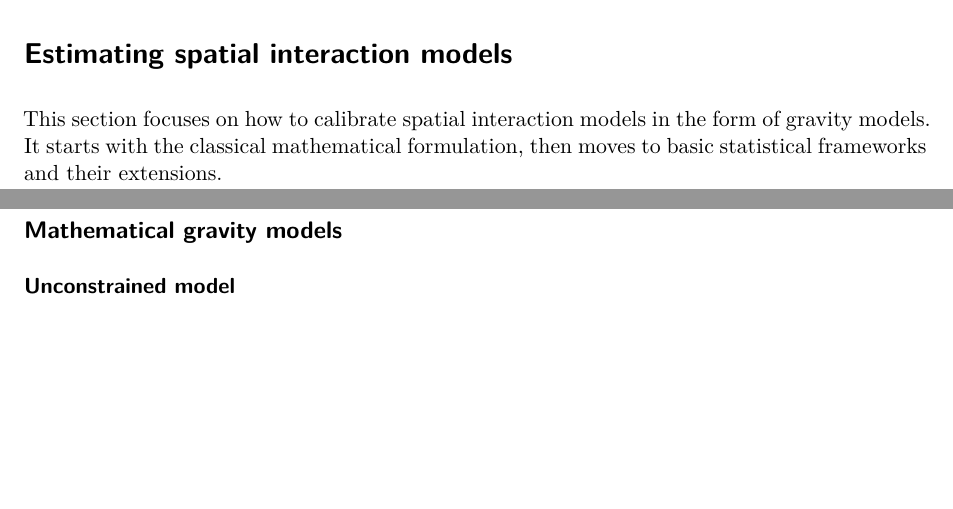
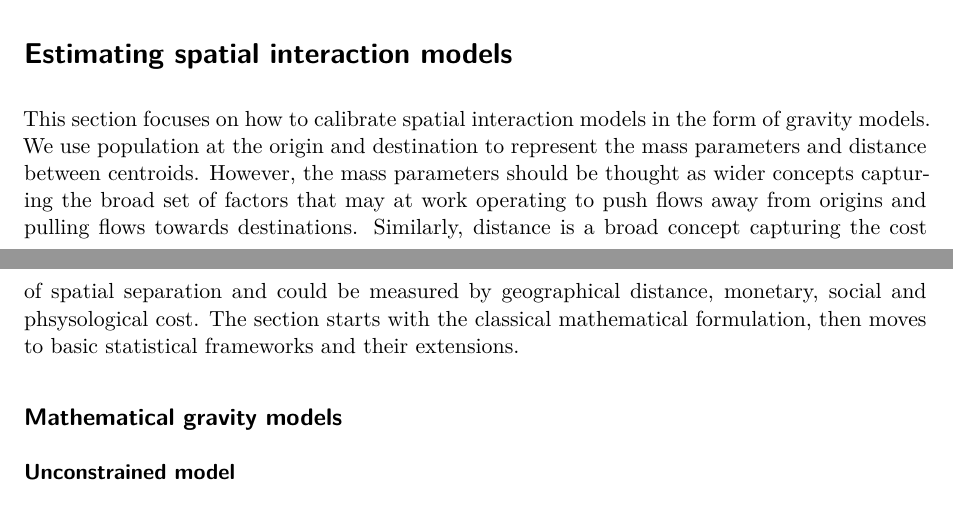
Before and after one commit to fcorowe/catmog-sim, a Quarto document (manuscript/region-quarto-template/region-quarto-template.qmd): two parts of pages 4 and 5 of 15 before the commit and two parts of pages 4 and 5 of 13 after it, joined at a grey line, cut so that both start at the same text, the shorter picture padded with empty space. Rendered offline with R 4.5, knitr and Pandoc in place of Quarto, then LaTeX, with nearby package versions; drawn as R Markdown's standard PDF in place of the format the file asks for; some code elsewhere in the file could not run offline; a web font asked for in the figures is replaced by an installed one.

Commit message:
add text to stats models

```diff
--- a/manuscript/region-quarto-template/region-quarto-template.qmd
+++ b/manuscript/region-quarto-template/region-quarto-template.qmd
@@ -249,9 +249,16 @@ head(df, n = 5 )
 # Estimating spatial interaction models {#sec-modelling}
 
 This section focuses on how to calibrate spatial interaction models in
-the form of gravity models. It starts with the classical mathematical
-formulation, then moves to basic statistical frameworks and their
-extensions.
+the form of gravity models. We use population at the origin and
+destination to represent the mass parameters and distance between
+centroids. However, the mass parameters should be thought as wider
+concepts capturing the broad set of factors that may at work operating
+to push flows away from origins and pulling flows towards destinations.
+Similarly, distance is a broad concept capturing the cost of spatial
+separation and could be measured by geographical distance, monetary,
+social and phsysological cost. The section starts with the classical
+mathematical formulation, then moves to basic statistical frameworks and
+their extensions.
 
 ## Mathematical gravity models
 
```
Also changed, not shown: manuscript/region-quarto-template/region-quarto-template.qmd (15 more changed lines).
